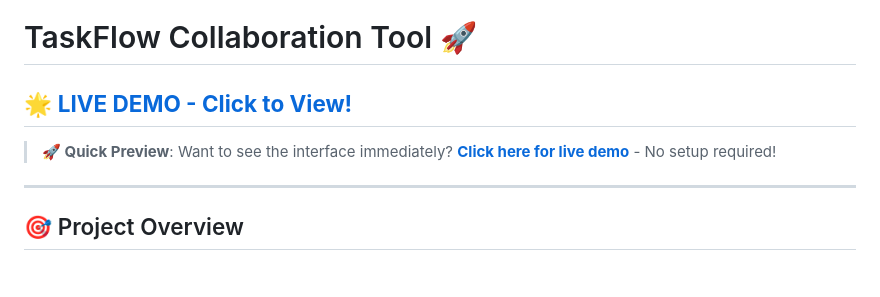
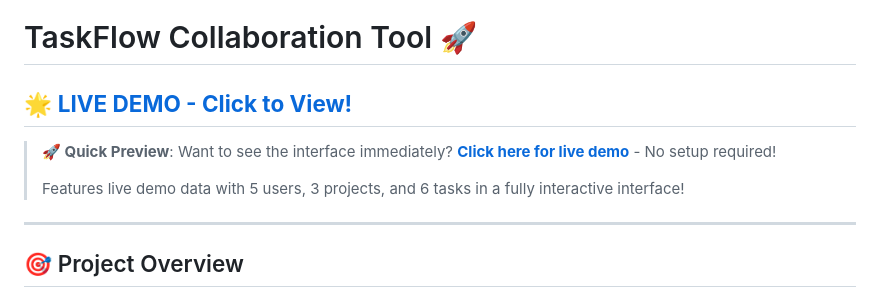
Before and after one commit to William-osei/TaskFlow-CollaborationTool, a Markdown page: README.md, the part around the change printed below. Drawn GitHub-style; blank space fills up the shorter version.

Commit message:
📝 Update README with correct GitHub Pages URL and demo features
✨ Enhanced README:
- Corrected live demo URL to william-osei.github.io/TaskFlow-CollaborationTool
- Added demo feature highlights (5 users, 3 projects, 6 tasks)
- Professional project documentation
- Clear setup instructions for both demo and local development

🌐 GitHub Pages Setup:
- Automated deployment workflow configured
- Live demo will be accessible shortly
- Visitors can instantly preview the full interface
- No setup required for demo viewing

Ready for public showcase! 🚀

```diff
--- a/README.md
+++ b/README.md
@@ -4,6 +4,8 @@
 
 > **🚀 Quick Preview**: Want to see the interface immediately?
-> [**Click here for live demo**](https://william-osei.github.io/TaskFlow-CollaborationTool/frontend/) - No setup required!
+> [**Click here for live demo**](https://william-osei.github.io/TaskFlow-CollaborationTool/) - No setup required!
+>
+> Features live demo data with 5 users, 3 projects, and 6 tasks in a fully interactive interface!
 
 ---
 
```
Also changed, not shown: other parts of README.md (+1 -1 lines).
